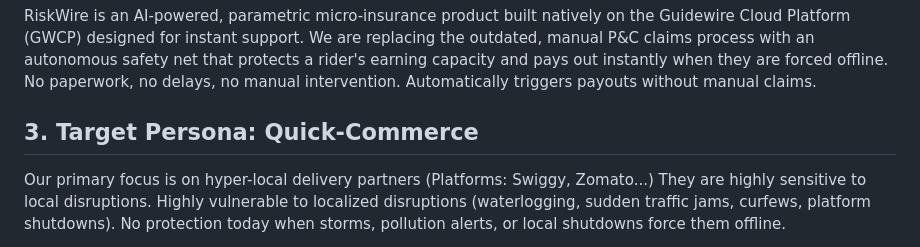
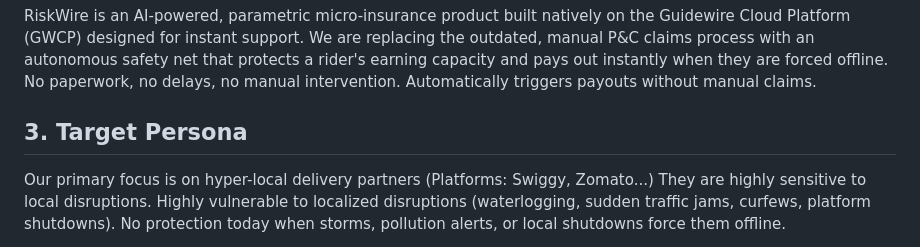
Before and after one commit to deepan-crypto/GuideWire_DevTrails_Hackathon, a Markdown page: README.md, the part around the change. Drawn GitHub-style.

Commit message:
Clarify target persona description in README
Removed 'Quick-Commerce' from the target persona section for clarity.

```diff
--- a/README.md
+++ b/README.md
@@ -47,7 +47,7 @@ RiskWire is an AI-powered, parametric micro-insurance product built natively on
 
 
 
-3\. Target Persona: Quick-Commerce
+3\. Target Persona
 ----------------------------------
 
 Our primary focus is on hyper-local delivery partners (Platforms: Swiggy, Zomato...) They are highly sensitive to local disruptions. Highly vulnerable to localized disruptions (waterlogging, sudden traffic jams, curfews, platform shutdowns).
```
